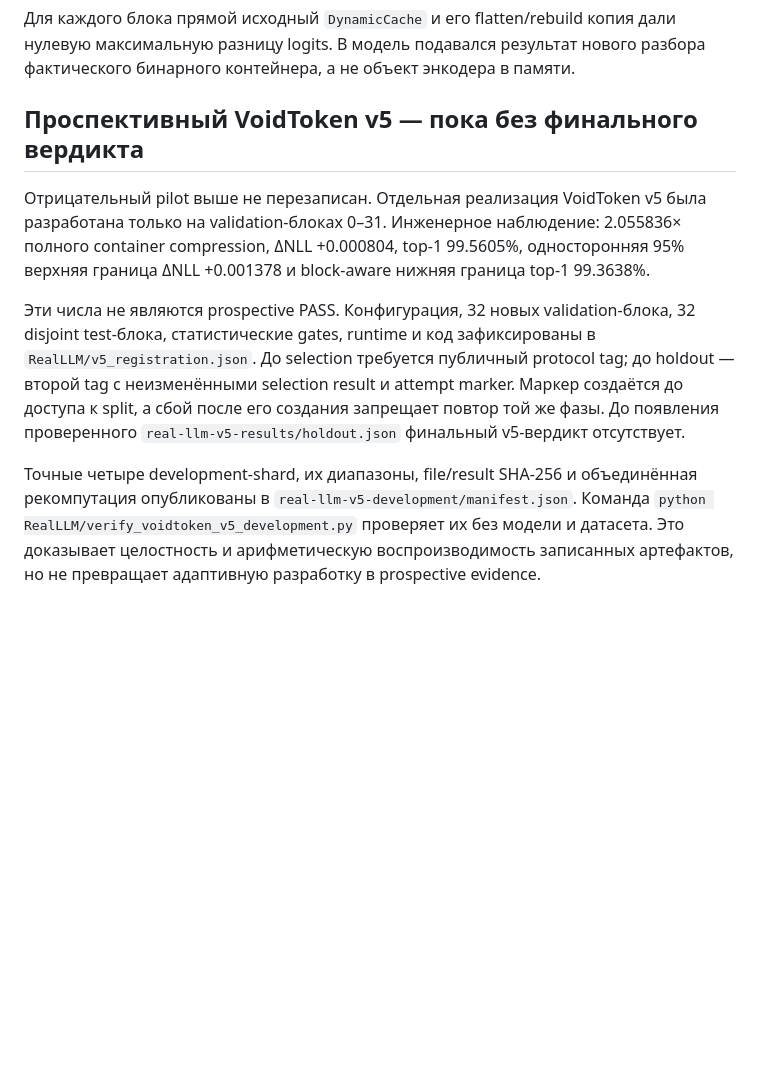
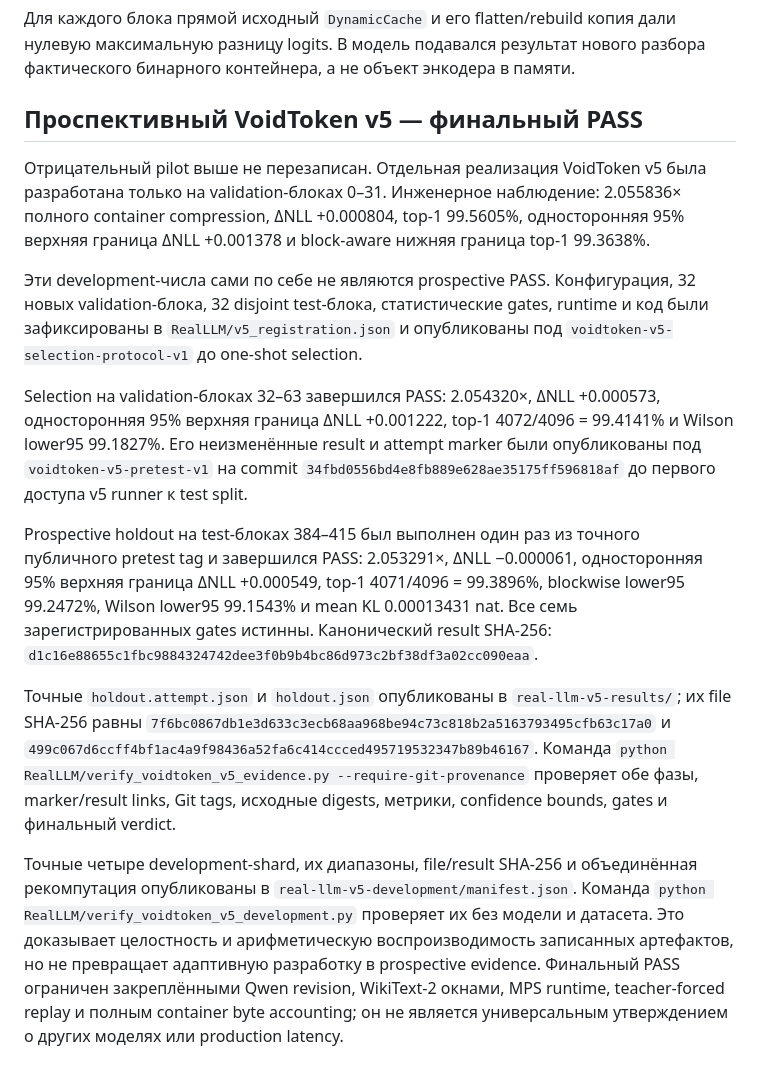
Before and after one commit to ALLPROTO/core-lm-benchmark, a Markdown page: EVIDENCE.md, the part around the change. Drawn GitHub-style; blank space fills up the shorter version.

Commit message:
Document final VoidToken v5 holdout PASS

```diff
--- a/EVIDENCE.md
+++ b/EVIDENCE.md
@@ -109,7 +109,7 @@ Runner использует фиксированные пороги: сжати
 дали нулевую максимальную разницу logits. В модель подавался результат нового
 разбора фактического бинарного контейнера, а не объект энкодера в памяти.
 
-## Проспективный VoidToken v5 — пока без финального вердикта
+## Проспективный VoidToken v5 — финальный PASS
 
 Отрицательный pilot выше не перезаписан. Отдельная реализация VoidToken v5
 была разработана только на validation-блоках 0–31. Инженерное наблюдение:
@@ -117,13 +117,35 @@ Runner использует фиксированные пороги: сжати
 односторонняя 95% верхняя граница ΔNLL +0.001378 и block-aware нижняя граница
 top-1 99.3638%.
 
-Эти числа не являются prospective PASS. Конфигурация, 32 новых
-validation-блока, 32 disjoint test-блока, статистические gates, runtime и код
-зафиксированы в `RealLLM/v5_registration.json`. До selection требуется
-публичный protocol tag; до holdout — второй tag с неизменёнными selection
-result и attempt marker. Маркер создаётся до доступа к split, а сбой после его
-создания запрещает повтор той же фазы. До появления проверенного
-`real-llm-v5-results/holdout.json` финальный v5-вердикт отсутствует.
+Эти development-числа сами по себе не являются prospective PASS.
+Конфигурация, 32 новых validation-блока, 32 disjoint test-блока,
+статистические gates, runtime и код были зафиксированы в
+`RealLLM/v5_registration.json` и опубликованы под
+`voidtoken-v5-selection-protocol-v1` до one-shot selection.
+
+Selection на validation-блоках 32–63 завершился PASS: 2.054320×, ΔNLL
++0.000573, односторонняя 95% верхняя граница ΔNLL +0.001222, top-1
+4072/4096 = 99.4141% и Wilson lower95 99.1827%. Его неизменённые result и
+attempt marker были опубликованы под `voidtoken-v5-pretest-v1` на commit
+`34fbd0556bd4e8fb889e628ae35175ff596818af` до первого доступа v5 runner к
+test split.
+
+Prospective holdout на test-блоках 384–415 был выполнен один раз из точного
+публичного pretest tag и завершился PASS: 2.053291×, ΔNLL −0.000061,
+односторонняя 95% верхняя граница ΔNLL +0.000549, top-1 4071/4096 =
+99.3896%, blockwise lower95 99.2472%, Wilson lower95 99.1543% и mean KL
+0.00013431 nat. Все семь зарегистрированных gates истинны. Канонический
+result SHA-256:
+`d1c16e88655c1fbc9884324742dee3f0b9b4bc86d973c2bf38df3a02cc090eaa`.
+
+Точные `holdout.attempt.json` и `holdout.json` опубликованы в
+`real-llm-v5-results/`; их file SHA-256 равны
+`7f6bc0867db1e3d633c3ecb68aa968be94c73c818b2a5163793495cfb63c17a0` и
+`499c067d6ccff4bf1ac4a9f98436a52fa6c414ccced495719532347b89b46167`.
+Команда
+`python RealLLM/verify_voidtoken_v5_evidence.py --require-git-provenance`
+проверяет обе фазы, marker/result links, Git tags, исходные digests, метрики,
+confidence bounds, gates и финальный verdict.
 
 Точные четыре development-shard, их диапазоны, file/result SHA-256 и
 объединённая рекомпутация опубликованы в
@@ -131,4 +153,7 @@ result и attempt marker. Маркер создаётся до доступа к
 `python RealLLM/verify_voidtoken_v5_development.py` проверяет их без модели и
 датасета. Это доказывает целостность и арифметическую воспроизводимость
 записанных артефактов, но не превращает адаптивную разработку в prospective
-evidence.
+evidence. Финальный PASS ограничен закреплёнными Qwen revision, WikiText-2
+окнами, MPS runtime, teacher-forced replay и полным container byte accounting;
+он не является универсальным утверждением о других моделях или production
+latency.
```
